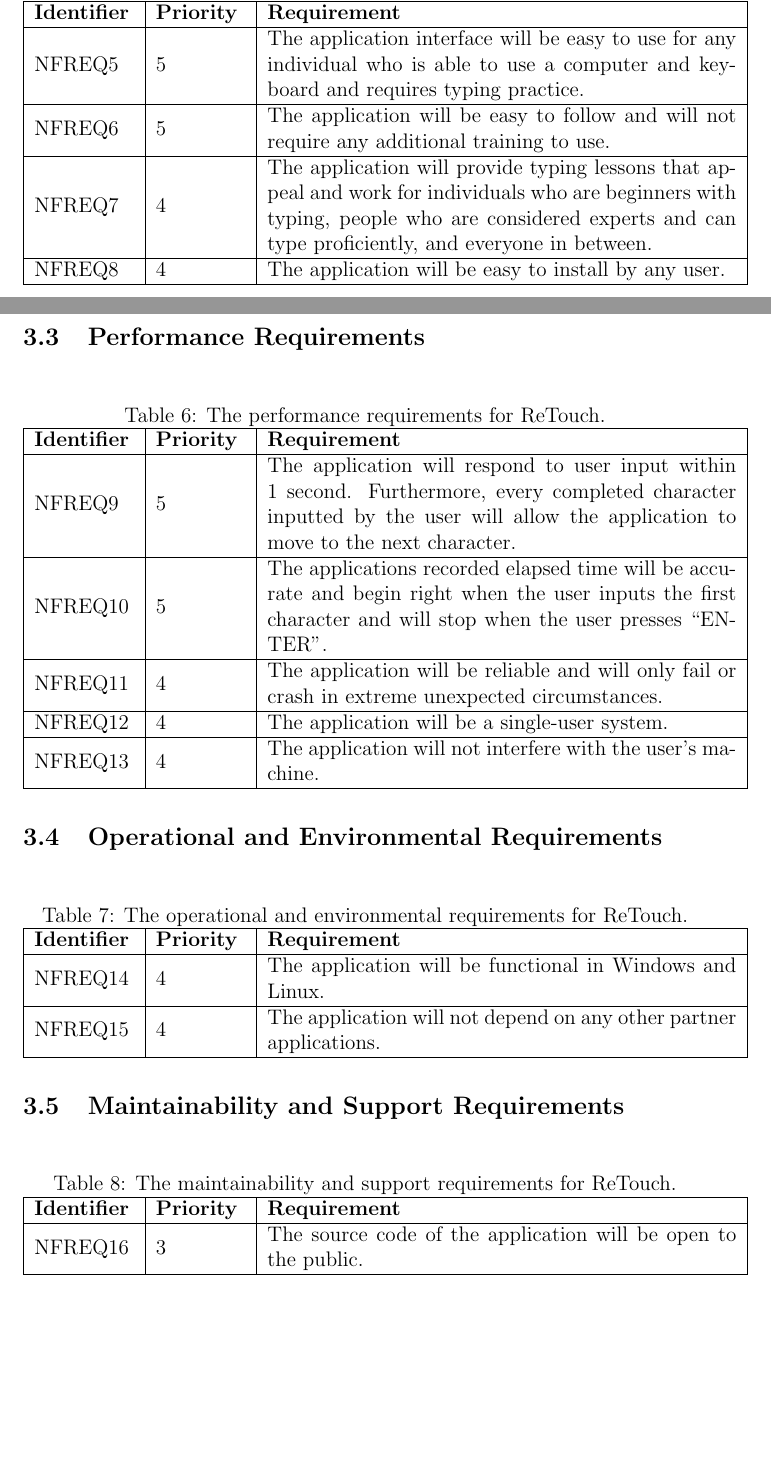
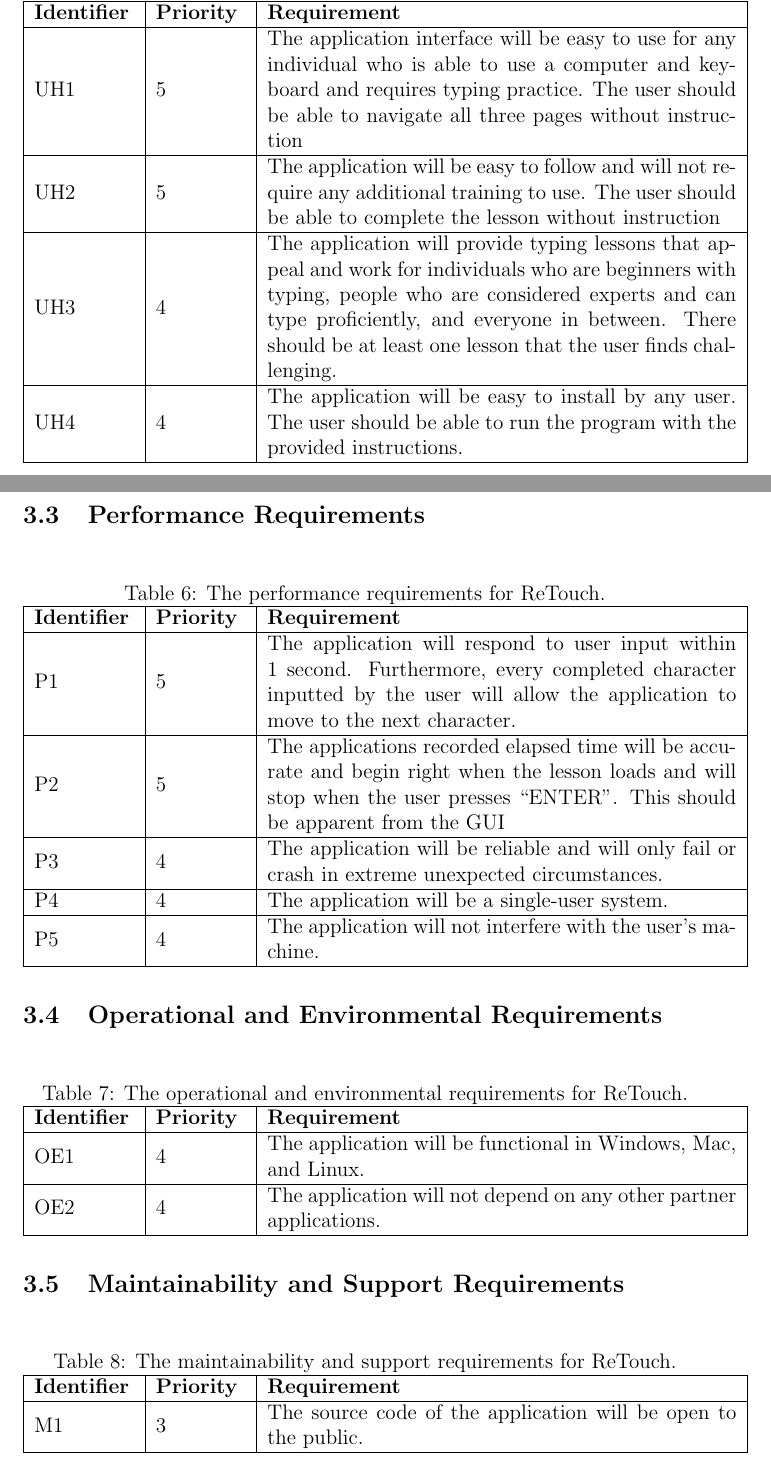
Before and after one commit to MedihaM/ReTouch, a LaTeX document (Doc/SRS/SRS.tex): two parts of pages 10 and 11 of 17 before the commit and two parts of pages 12 and 13 of 18 after it, joined at a grey line, cut so that both start at the same text, the shorter picture padded with empty space. Compiled offline with pdfLaTeX.

Commit message:
Updated SRS document

```diff
--- a/Doc/SRS/SRS.tex
+++ b/Doc/SRS/SRS.tex
@@ -203,13 +209,13 @@ Oct 25 & 2.2 & Updated open issues and OTS solutions\\
     \hline
     \textbf{Identifier} & \textbf{Priority} & \textbf{Requirement} \\
     \hline
-    NFREQ5 & 5 & The application interface will be easy to use for any individual who is able to use a computer and keyboard and requires typing practice. \\
+    UH1 & 5 & The application interface will be easy to use for any individual who is able to use a computer and keyboard and requires typing practice. The user should be able to navigate all three pages without instruction\\
     \hline
-    NFREQ6 & 5 & The application will be easy to follow and will not require any additional training to use. \\
+    UH2 & 5 & The application will be easy to follow and will not require any additional training to use. The user should be able to complete the lesson without instruction\\
     \hline
-    NFREQ7 & 4 & The application will provide typing lessons that appeal and work for individuals who are beginners with typing, people who are considered experts and can type proficiently, and everyone in between. \\
+    UH3 & 4 & The application will provide typing lessons that appeal and work for individuals who are beginners with typing, people who are considered experts and can type proficiently, and everyone in between. There should be at least one lesson that the user finds challenging.\\
     \hline
-    NFREQ8 & 4 & The application will be easy to install by any user. \\
+    UH4 & 4 & The application will be easy to install by any user. The user should be able to run the program with the provided instructions.\\
     \hline
 \end{tabular}
 \end{table}
@@ -222,15 +228,15 @@ Oct 25 & 2.2 & Updated open issues and OTS solutions\\
     \hline
     \textbf{Identifier} & \textbf{Priority} & \textbf{Requirement} \\
     \hline
-    NFREQ9 & 5 & The application will respond to user input within 1 second. Furthermore, every completed character inputted by the user will allow the application to move to the next character. \\
+    P1 & 5 & The application will respond to user input within 1 second. Furthermore, every completed character inputted by the user will allow the application to move to the next character. \\
     \hline
-    NFREQ10 & 5 & The applications recorded elapsed time will be accurate and begin right when the user inputs the first character and will stop when the user presses “ENTER”. \\
+    P2 & 5 & The applications recorded elapsed time will be accurate and begin right when the lesson loads and will stop when the user presses “ENTER”. This should be apparent from the GUI \\
     \hline
-    NFREQ11 & 4 & The application will be reliable and will only fail or crash in extreme unexpected circumstances. \\
+    P3 & 4 & The application will be reliable and will only fail or crash in extreme unexpected circumstances. \\
     \hline
-    NFREQ12 & 4 & The application will be a single-user system. \\
+    P4 & 4 & The application will be a single-user system. \\
     \hline
-    NFREQ13 & 4 & The application will not interfere with the user's machine. \\
+    P5 & 4 & The application will not interfere with the user's machine. \\
     \hline
 \end{tabular}
 \end{table}
@@ -243,9 +249,9 @@ Oct 25 & 2.2 & Updated open issues and OTS solutions\\
     \hline
     \textbf{Identifier} & \textbf{Priority} & \textbf{Requirement} \\
     \hline
-    NFREQ14 & 4 & The application will be functional in Windows and Linux. \\
+    OE1 & 4 & The application will be functional in Windows, Mac, and Linux. \\
     \hline
-    NFREQ15 & 4 & The application will not depend on any other partner applications. \\
+    OE2 & 4 & The application will not depend on any other partner applications. \\
     \hline
 \end{tabular}
 \end{table}
@@ -258,7 +264,7 @@ Oct 25 & 2.2 & Updated open issues and OTS solutions\\
     \hline
     \textbf{Identifier} & \textbf{Priority} & \textbf{Requirement} \\
     \hline
-    NFREQ16 & 3 & The source code of the application will be open to the public. \\
+    M1 & 3 & The source code of the application will be open to the public. \\
     \hline
 \end{tabular}
 \end{table}
```
Also changed, not shown: Doc/SRS/SRS.pdf, Doc/SRS/img/UseCaseDiagram.jpg, Doc/SRS/SRS.tex (34 more changed lines).
